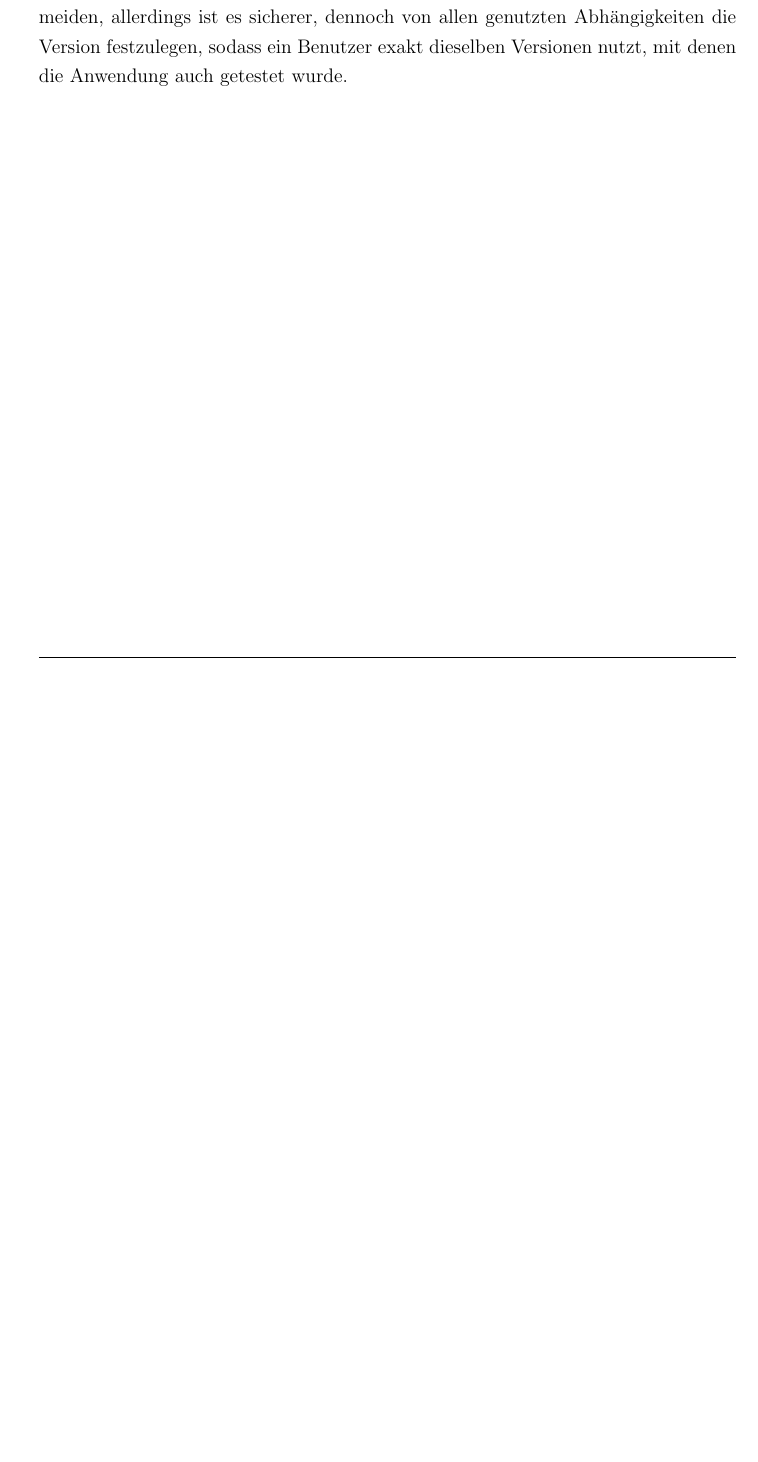
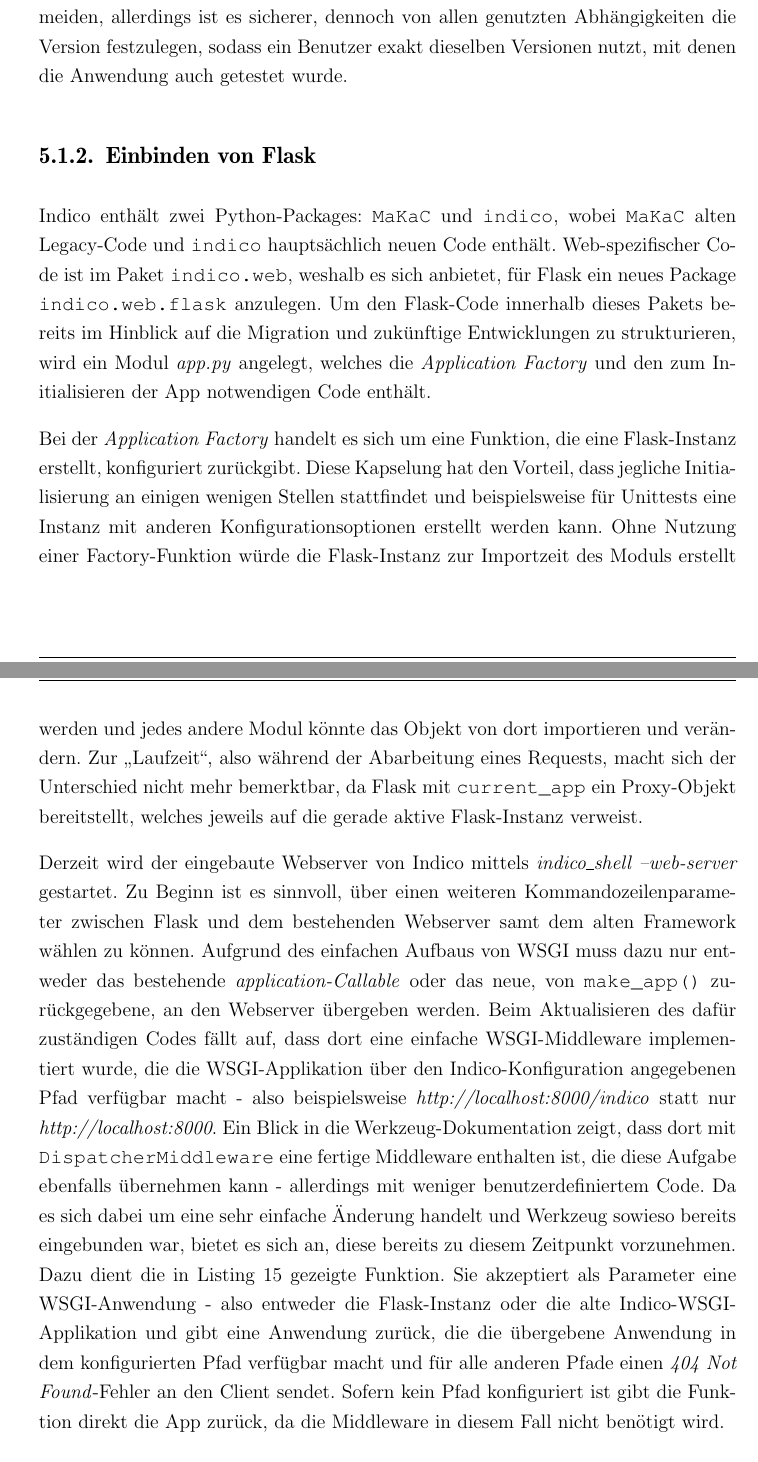
Before and after one commit to ThiefMaster/master-thesis, a LaTeX thesis (Thesis.tex, which reads 05_Migration.tex): part of page 61 of 63 before the commit and two parts of pages 61 and 62 of 65 after it, the two joined at a grey line, cut so that both start at the same text, the shorter picture padded with empty space. Compiled offline with pdfLaTeX; an older LaTeX class or package is replaced by its successor.

Commit message:
Migration/Prep/AddingFlask

```diff
--- a/05_Migration.tex
+++ b/05_Migration.tex
@@ -46,3 +46,45 @@ dem Paketmanager, eine beliebige Version ab 0.7 zu installieren. Meist ist dies
 gute Libraries API-Inkompatibilitäten möglichst vermeiden, allerdings ist es sicherer, dennoch von
 allen genutzten Abhängigkeiten die Version festzulegen, sodass ein Benutzer exakt dieselben
 Versionen nutzt, mit denen die Anwendung auch getestet wurde.
+
+
+\subsection{Einbinden von Flask}
+
+Indico enthält zwei Python-Packages: \lstinline{MaKaC} und \lstinline{indico}, wobei
+\lstinline{MaKaC} alten Legacy-Code und \lstinline{indico} hauptsächlich neuen Code enthält.
+Web-spezifischer Code ist im Paket \lstinline{indico.web}, weshalb es sich anbietet, für Flask ein
+neues Package \lstinline{indico.web.flask} anzulegen. Um den Flask-Code innerhalb dieses Pakets
+bereits im Hinblick auf die Migration und zukünftige Entwicklungen zu strukturieren, wird ein Modul
+\emph{app.py} angelegt, welches die \emph{Application Factory} und den zum Initialisieren der App
+notwendigen Code enthält.
+
+Bei der \emph{Application Factory} handelt es sich um eine Funktion, die eine Flask-Instanz
+erstellt, konfiguriert zurückgibt. Diese Kapselung hat den Vorteil, dass jegliche Initialisierung an
+einigen wenigen Stellen stattfindet und beispielsweise für Unittests eine Instanz mit anderen
+Konfigurationsoptionen erstellt werden kann. Ohne Nutzung einer Factory-Funktion würde die
+Flask-Instanz zur Importzeit des Moduls erstellt werden und jedes andere Modul könnte das Objekt von
+dort importieren und verändern. Zur \enquote{Laufzeit}, also während der Abarbeitung eines Requests,
+macht sich der Unterschied nicht mehr bemerktbar, da Flask mit \lstinline{current_app} ein
+Proxy-Objekt bereitstellt, welches jeweils auf die gerade aktive Flask-Instanz verweist.
+
+Derzeit wird der eingebaute Webserver von Indico mittels \emph{indico\_shell --web-server}
+gestartet. Zu Beginn ist es sinnvoll, über einen weiteren Kommandozeilenparameter zwischen Flask und
+dem bestehenden Webserver samt dem alten Framework wählen zu können. Aufgrund des einfachen Aufbaus
+von WSGI muss dazu nur entweder das bestehende \emph{application-Callable} oder das neue, von
+\lstinline{make_app()} zurückgegebene, an den Webserver übergeben werden. Beim Aktualisieren des
+dafür zuständigen Codes fällt auf, dass dort eine einfache WSGI-Middleware implementiert wurde, die
+die WSGI-Applikation über den Indico-Konfiguration angegebenen Pfad verfügbar macht - also
+beispielsweise \emph{http://localhost:8000/indico} statt nur \emph{http://localhost:8000}. Ein Blick
+in die Werkzeug-Dokumentation zeigt, dass dort mit \lstinline{DispatcherMiddleware} eine fertige
+Middleware enthalten ist, die diese Aufgabe ebenfalls übernehmen kann - allerdings mit weniger
+benutzerdefiniertem Code. Da es sich dabei um eine sehr einfache Änderung handelt und Werkzeug
+sowieso bereits eingebunden war, bietet es sich an, diese bereits zu diesem Zeitpunkt vorzunehmen.
+Dazu dient die in \autoref{lst:indico-dispatcher} gezeigte Funktion. Sie akzeptiert als Parameter
+eine WSGI-Anwendung - also entweder die Flask-Instanz oder die alte Indico-WSGI-Applikation und gibt
+eine Anwendung zurück, die die übergebene Anwendung in dem konfigurierten Pfad verfügbar macht und
+für alle anderen Pfade einen \emph{404 Not Found}-Fehler an den Client sendet. Sofern kein Pfad
+konfiguriert ist gibt die Funktion direkt die App zurück, da die Middleware in diesem Fall nicht
+benötigt wird.
+
+\begin{lstlisting}[caption=Indico-WSGI-Dispatcher,label=lst:indico-dispatcher]
+def make_indico_dispatcher(wsgi_app):
```
Also changed, not shown: 05_Migration.tex (21 more changed lines).
